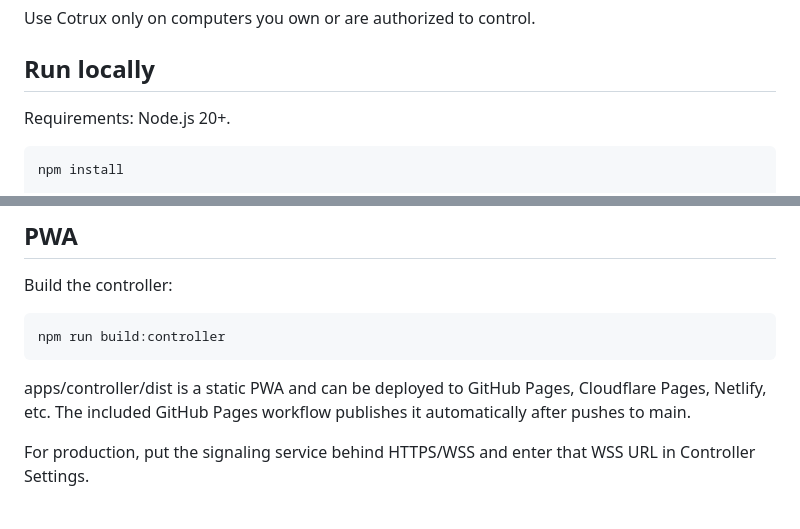
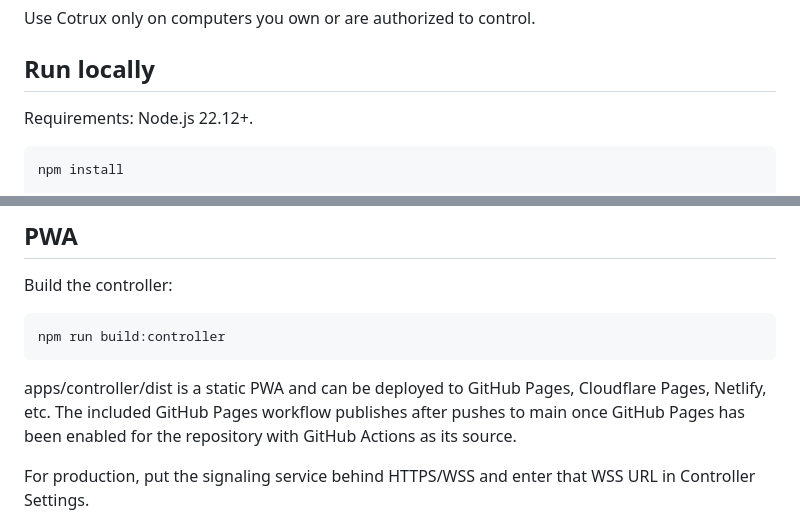
Before and after one commit to farshoffs/cotrux, a Markdown page: README.md, 2 parts joined by grey strips. Drawn GitHub-style.

Commit message:
Clarify runtime and Pages setup

```diff
--- a/README.md
+++ b/README.md
@@ -23,7 +23,7 @@ Use Cotrux only on computers you own or are authorized to control.
 
 ## Run locally
 
-Requirements: Node.js 20+.
+Requirements: Node.js 22.12+.
 
     npm install
 
@@ -44,7 +44,7 @@ Build the controller:
 
     npm run build:controller
 
-apps/controller/dist is a static PWA and can be deployed to GitHub Pages, Cloudflare Pages, Netlify, etc. The included GitHub Pages workflow publishes it automatically after pushes to main.
+apps/controller/dist is a static PWA and can be deployed to GitHub Pages, Cloudflare Pages, Netlify, etc. The included GitHub Pages workflow publishes after pushes to main once GitHub Pages has been enabled for the repository with GitHub Actions as its source.
 
 For production, put the signaling service behind HTTPS/WSS and enter that WSS URL in Controller Settings.
 
```
